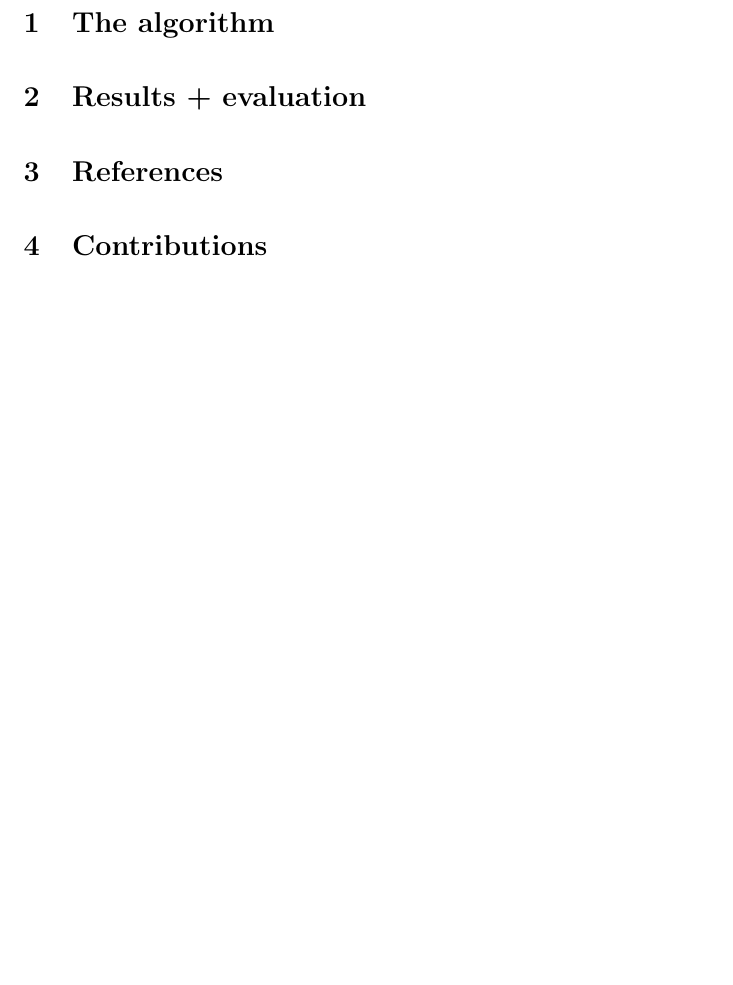
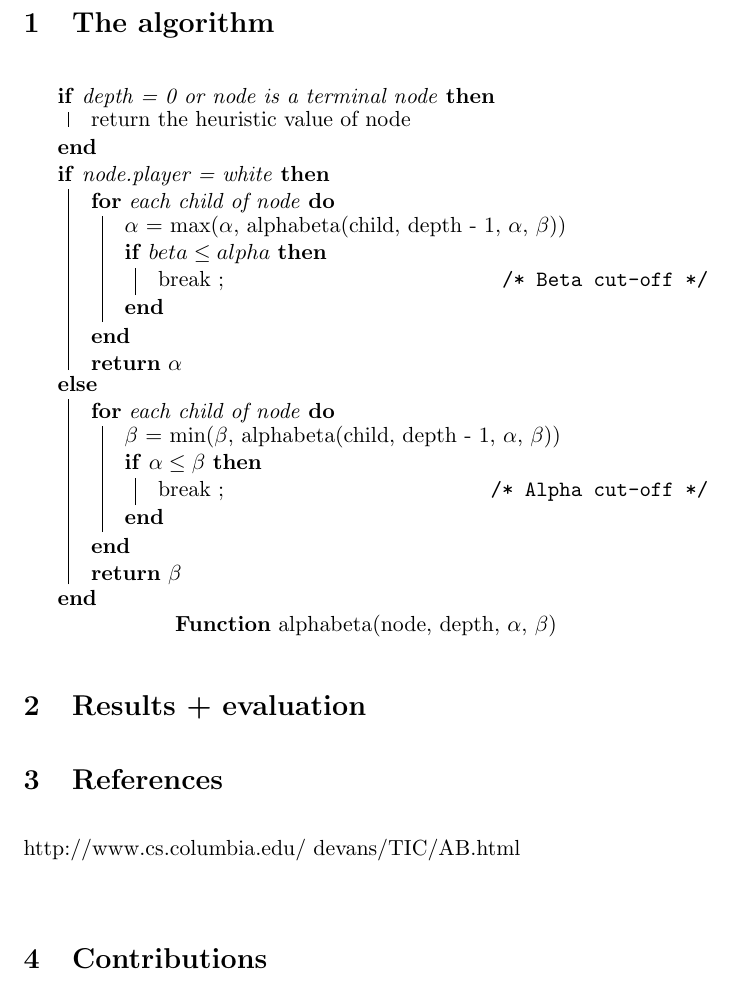
Before and after one commit to Nihal11/2ID90, a LaTeX problem sheet (assignment1/report/report.tex): part of page 2 of 2, cut so that both start at the same text, the shorter picture padded with empty space. Compiled offline with pdfLaTeX.

Commit message:
Add pseudocode for alphabeta()

```diff
--- a/assignment1/report/report.tex
+++ b/assignment1/report/report.tex
@@ -5,6 +5,7 @@
 \usepackage{amsfonts}
 \usepackage{amssymb}
 \usepackage{graphicx}
+\usepackage[]{algorithm2e}
 
 % New paragraph = blank line, not indent.
 \setlength{\parskip}{0.3cm}
@@ -26,10 +27,36 @@ Rob Wu (0787817)
 \newpage
 \section{The algorithm}
 
+\begin{function}[H]
+	\caption{alphabeta(node, depth, $\alpha$, $\beta$)}
+		\If{depth = 0 or node is a terminal node}{
+    	    return the heuristic value of node
+    	}
+    	\eIf{node.player = white}{
+    		\For{each child of node}{
+    			$\alpha$ =  max($\alpha$, alphabeta(child, depth - 1, $\alpha$, $\beta$))\\
+            	\If{$beta \leq alpha$}{
+					break \tcc*{Beta cut-off}
+            	}
+			}
+        	\Return{$\alpha$}
+    	}{ % else
+    		\For{each child of node}{
+    			$\beta$ = min($\beta$, alphabeta(child, depth - 1, $\alpha$, $\beta$))\\
+				\If{$\alpha \leq \beta$}{
+					break \tcc*{Alpha cut-off}
+				}
+			}
+			\Return{$\beta$}
+		}
+\end{function}
+
 \section{Results + evaluation}
 
 
 \section{References}
+http://www.cs.columbia.edu/~devans/TIC/AB.html\\
+% http://stackoverflow.com/q/12990912/1928529 of http://en.wikipedia.org/wiki/Alpha%E2%80%93beta_pruning#Pseudocode (Voor alphabeta pseudocode)
 \section{Contributions}
 \section{Reproducing the results}
 
```
Also changed, not shown: 1 other file.
